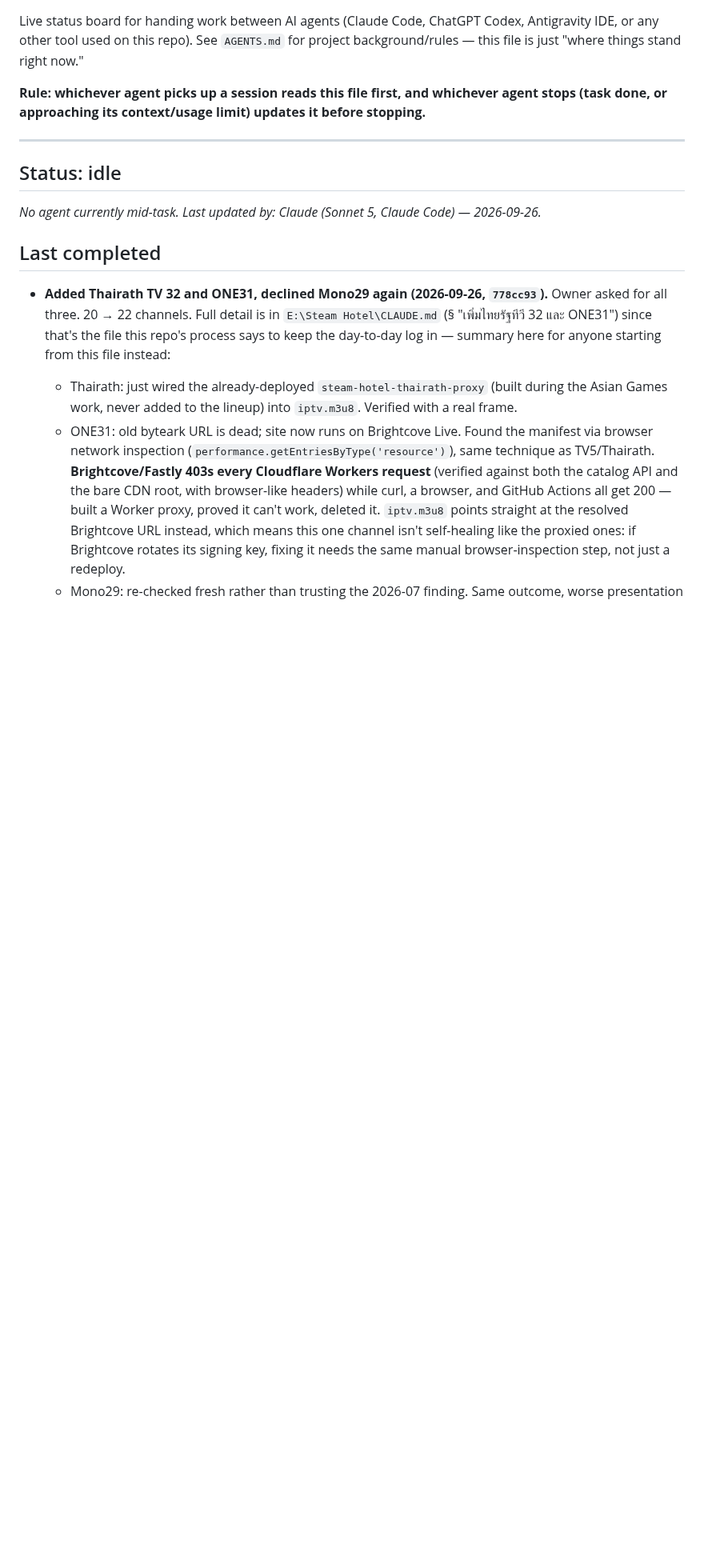
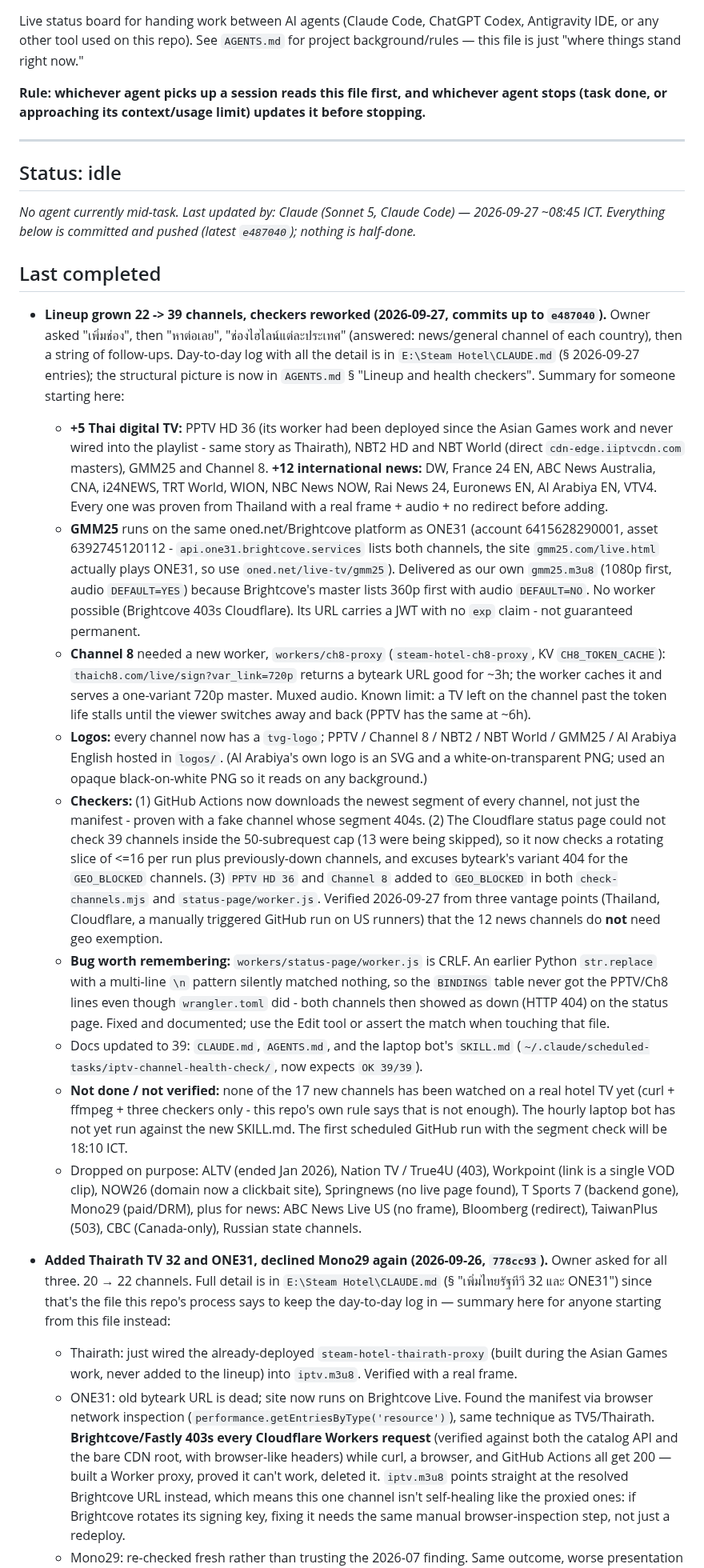
Before and after one commit to atsawinohio-dot/steam-hotel-stream, a Markdown page: HANDOFF.md, the part around one of its changes. Shown at 80% size. Rendered like a GitHub page; blank space fills up the shorter version.

Commit message:
HANDOFF.md: 2026-09-27 lineup expansion to 39 channels and checker rework
Co-Authored-By: Claude Sonnet 5 <noreply@anthropic.com>

```diff
--- a/HANDOFF.md
+++ b/HANDOFF.md
@@ -8,9 +8,20 @@ Live status board for handing work between AI agents (Claude Code, ChatGPT Codex
 
 ## Status: idle
 
-_No agent currently mid-task. Last updated by: Claude (Sonnet 5, Claude Code) — 2026-09-26._
+_No agent currently mid-task. Last updated by: Claude (Sonnet 5, Claude Code) — 2026-09-27 ~08:45 ICT. Everything below is committed and pushed (latest `e487040`); nothing is half-done._
 
 ## Last completed
+
+- **Lineup grown 22 -> 39 channels, checkers reworked (2026-09-27, commits up to `e487040`).** Owner asked "เพิ่มช่อง", then "หาต่อเลย", "ช่องไฮไลน์แต่ละประเทศ" (answered: news/general channel of each country), then a string of follow-ups. Day-to-day log with all the detail is in `E:\Steam Hotel\CLAUDE.md` (§ 2026-09-27 entries); the structural picture is now in `AGENTS.md` § "Lineup and health checkers". Summary for someone starting here:
+  - **+5 Thai digital TV:** PPTV HD 36 (its worker had been deployed since the Asian Games work and never wired into the playlist - same story as Thairath), NBT2 HD and NBT World (direct `cdn-edge.iiptvcdn.com` masters), GMM25 and Channel 8. **+12 international news:** DW, France 24 EN, ABC News Australia, CNA, i24NEWS, TRT World, WION, NBC News NOW, Rai News 24, Euronews EN, Al Arabiya EN, VTV4. Every one was proven from Thailand with a real frame + audio + no redirect before adding.
+  - **GMM25** runs on the same oned.net/Brightcove platform as ONE31 (account 6415628290001, asset 6392745120112 - `api.one31.brightcove.services` lists both channels, the site `gmm25.com/live.html` actually plays ONE31, so use `oned.net/live-tv/gmm25`). Delivered as our own `gmm25.m3u8` (1080p first, audio `DEFAULT=YES`) because Brightcove's master lists 360p first with audio `DEFAULT=NO`. No worker possible (Brightcove 403s Cloudflare). Its URL carries a JWT with no `exp` claim - not guaranteed permanent.
+  - **Channel 8** needed a new worker, `workers/ch8-proxy` (`steam-hotel-ch8-proxy`, KV `CH8_TOKEN_CACHE`): `thaich8.com/live/sign?var_link=720p` returns a byteark URL good for ~3h; the worker caches it and serves a one-variant 720p master. Muxed audio. Known limit: a TV left on the channel past the token life stalls until the viewer switches away and back (PPTV has the same at ~6h).
+  - **Logos:** every channel now has a `tvg-logo`; PPTV / Channel 8 / NBT2 / NBT World / GMM25 / Al Arabiya English hosted in `logos/`. (Al Arabiya's own logo is an SVG and a white-on-transparent PNG; used an opaque black-on-white PNG so it reads on any background.)
+  - **Checkers:** (1) GitHub Actions now downloads the newest segment of every channel, not just the manifest - proven with a fake channel whose segment 404s. (2) The Cloudflare status page could not check 39 channels inside the 50-subrequest cap (13 were being skipped), so it now checks a rotating slice of <=16 per run plus previously-down channels, and excuses byteark's variant 404 for the `GEO_BLOCKED` channels. (3) `PPTV HD 36` and `Channel 8` added to `GEO_BLOCKED` in both `check-channels.mjs` and `status-page/worker.js`. Verified 2026-09-27 from three vantage points (Thailand, Cloudflare, a manually triggered GitHub run on US runners) that the 12 news channels do **not** need geo exemption.
+  - **Bug worth remembering:** `workers/status-page/worker.js` is CRLF. An earlier Python `str.replace` with a multi-line `\n` pattern silently matched nothing, so the `BINDINGS` table never got the PPTV/Ch8 lines even though `wrangler.toml` did - both channels then showed as down (HTTP 404) on the status page. Fixed and documented; use the Edit tool or assert the match when touching that file.
+  - Docs updated to 39: `CLAUDE.md`, `AGENTS.md`, and the laptop bot's `SKILL.md` (`~/.claude/scheduled-tasks/iptv-channel-health-check/`, now expects `OK 39/39`).
+  - **Not done / not verified:** none of the 17 new channels has been watched on a real hotel TV yet (curl + ffmpeg + three checkers only - this repo's own rule says that is not enough). The hourly laptop bot has not yet run against the new SKILL.md. The first scheduled GitHub run with the segment check will be 18:10 ICT.
+  - Dropped on purpose: ALTV (ended Jan 2026), Nation TV / True4U (403), Workpoint (link is a single VOD clip), NOW26 (domain now a clickbait site), Springnews (no live page found), T Sports 7 (backend gone), Mono29 (paid/DRM), plus for news: ABC News Live US (no frame), Bloomberg (redirect), TaiwanPlus (503), CBC (Canada-only), Russian state channels.
 
 - **Added Thairath TV 32 and ONE31, declined Mono29 again (2026-09-26, `778cc93`).** Owner asked for all three. 20 → 22 channels. Full detail is in `E:\Steam Hotel\CLAUDE.md` (§ "เพิ่มไทยรัฐทีวี 32 และ ONE31") since that's the file this repo's process says to keep the day-to-day log in — summary here for anyone starting from this file instead:
   - Thairath: just wired the already-deployed `steam-hotel-thairath-proxy` (built during the Asian Games work, never added to the lineup) into `iptv.m3u8`. Verified with a real frame.
```
Also changed, not shown: other parts of HANDOFF.md (+3 -2 lines).
